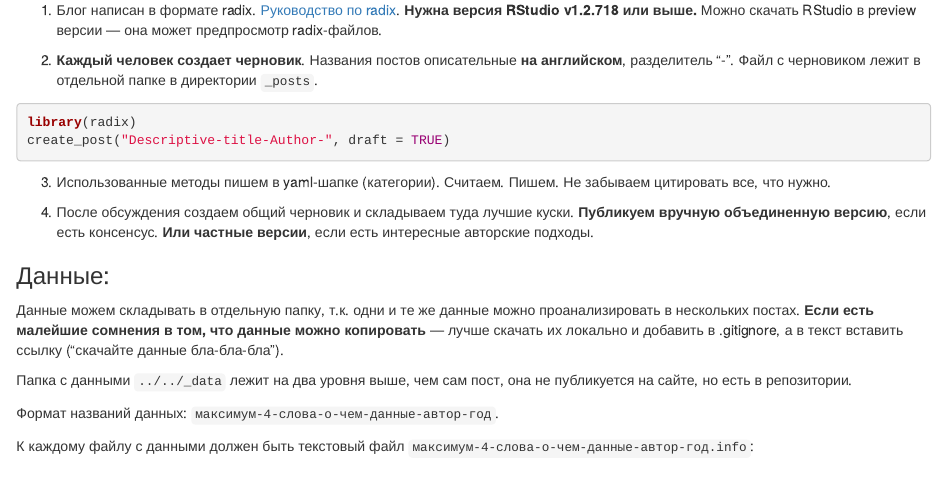
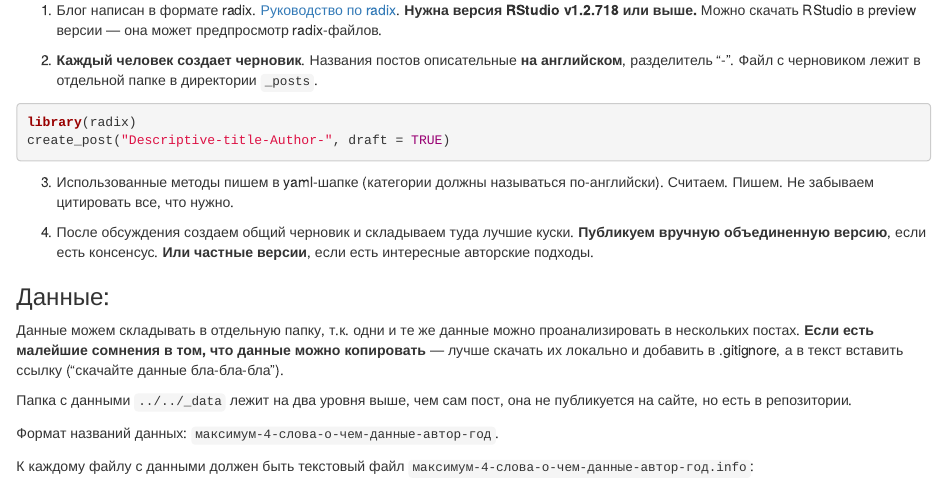
Before and after one commit to varmara/curiosity-driven, an R Markdown document (_posts/welcome/welcome.Rmd): the page in a window 1100 px wide, from 900 px down. Rendered offline with R 4.5, knitr and Pandoc, with nearby package versions; drawn as R Markdown's standard HTML page in place of the format the file asks for.

Commit message:
Английские категории

````diff
--- a/_posts/welcome/welcome.Rmd
+++ b/_posts/welcome/welcome.Rmd
@@ -9,7 +9,7 @@ author:
   - name: Вадим Хайтов
 date: 12-27-2018
 categories:
-  - Структура блога
+  - Blog structure
 output:
   radix::radix_article:
     self_contained: false
@@ -63,7 +63,7 @@ library(radix)
 create_post("Descriptive-title-Author-", draft = TRUE)
 ```
 
-3. Использованные методы пишем в yaml-шапке (категории). Считаем. Пишем. Не забываем цитировать все, что нужно.
+3. Использованные методы пишем в yaml-шапке (категории должны называться по-английски). Считаем. Пишем. Не забываем цитировать все, что нужно.
 
 4. После обсуждения создаем общий черновик и складываем туда лучшие куски. **Публикуем вручную объединенную версию**, если есть консенсус. **Или частные версии**, если есть интересные авторские подходы.
 
````
Also changed, not shown: _posts/welcome/welcome.html, docs/posts/posts.json, 4 other files.
